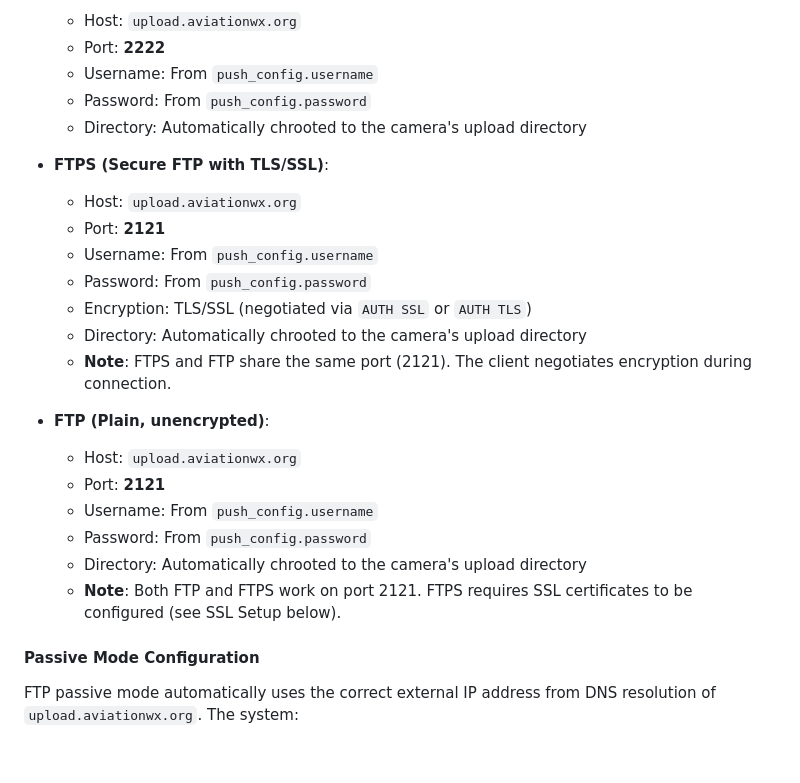
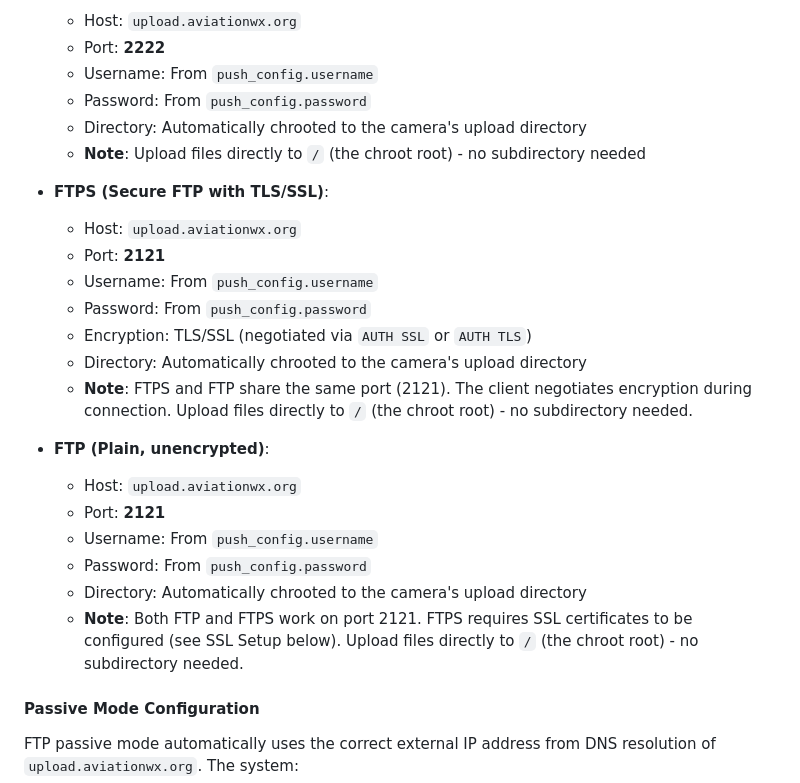
Before and after one commit to alexwitherspoon/aviationwx, a Markdown page: docs/CONFIGURATION.md, the part around the change. Rendered like a GitHub page; blank space fills up the shorter version.

Commit message:
Update documentation for simplified upload paths
Update CONFIGURATION.md to reflect that all upload protocols (SFTP,
FTP, FTPS) now support direct uploads to the chroot root directory
without requiring navigation to a subdirectory.

Add notes clarifying that files should be uploaded directly to /
(the chroot root) for all protocols.

```diff
--- a/docs/CONFIGURATION.md
+++ b/docs/CONFIGURATION.md
@@ -942,6 +942,7 @@ After configuration, the system automatically creates SFTP/FTP users. Cameras sh
   - Username: From `push_config.username`
   - Password: From `push_config.password`
   - Directory: Automatically chrooted to the camera's upload directory
+  - **Note**: Upload files directly to `/` (the chroot root) - no subdirectory needed
 
 - **FTPS (Secure FTP with TLS/SSL)**:
   - Host: `upload.aviationwx.org`
@@ -950,7 +951,7 @@ After configuration, the system automatically creates SFTP/FTP users. Cameras sh
   - Password: From `push_config.password`
   - Encryption: TLS/SSL (negotiated via `AUTH SSL` or `AUTH TLS`)
   - Directory: Automatically chrooted to the camera's upload directory
-  - **Note**: FTPS and FTP share the same port (2121). The client negotiates encryption during connection.
+  - **Note**: FTPS and FTP share the same port (2121). The client negotiates encryption during connection. Upload files directly to `/` (the chroot root) - no subdirectory needed.
 
 - **FTP (Plain, unencrypted)**:
   - Host: `upload.aviationwx.org`
@@ -958,7 +959,7 @@ After configuration, the system automatically creates SFTP/FTP users. Cameras sh
   - Username: From `push_config.username`
   - Password: From `push_config.password`
   - Directory: Automatically chrooted to the camera's upload directory
-  - **Note**: Both FTP and FTPS work on port 2121. FTPS requires SSL certificates to be configured (see SSL Setup below).
+  - **Note**: Both FTP and FTPS work on port 2121. FTPS requires SSL certificates to be configured (see SSL Setup below). Upload files directly to `/` (the chroot root) - no subdirectory needed.
 
 #### Passive Mode Configuration
 
```
